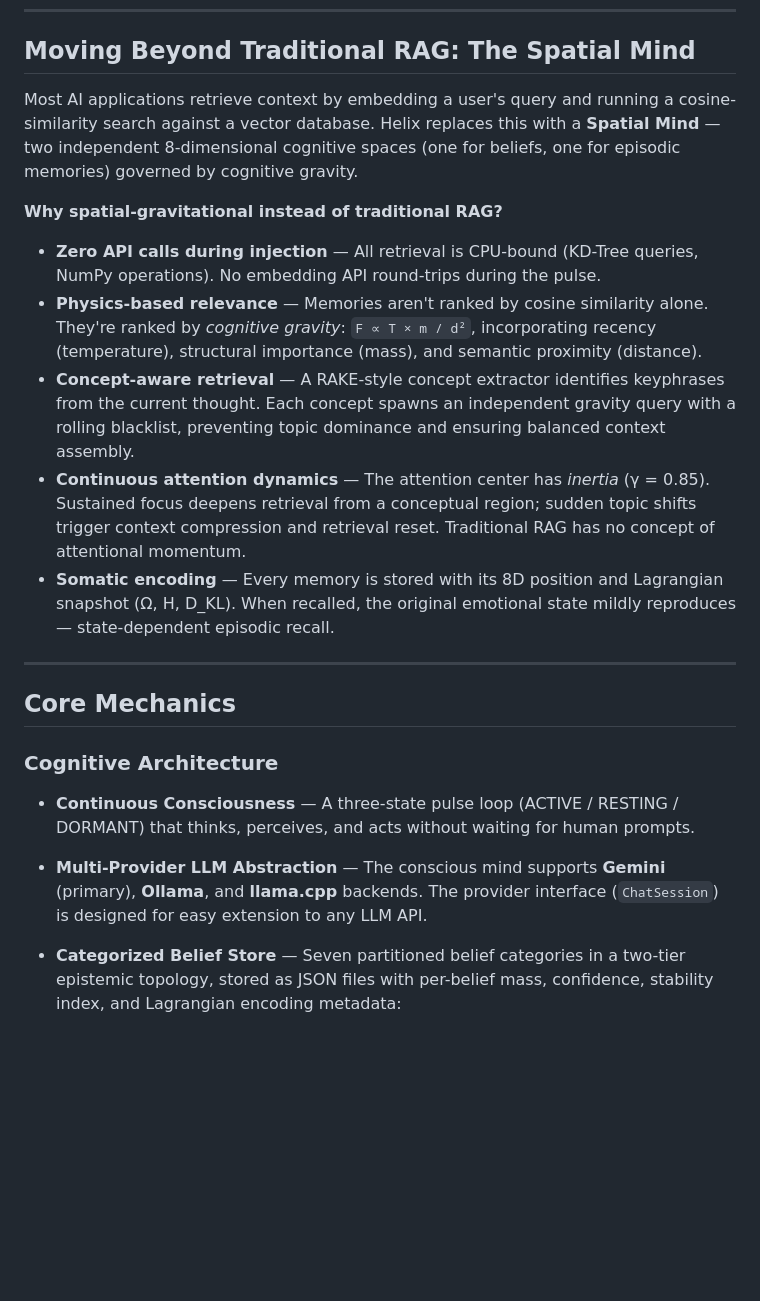
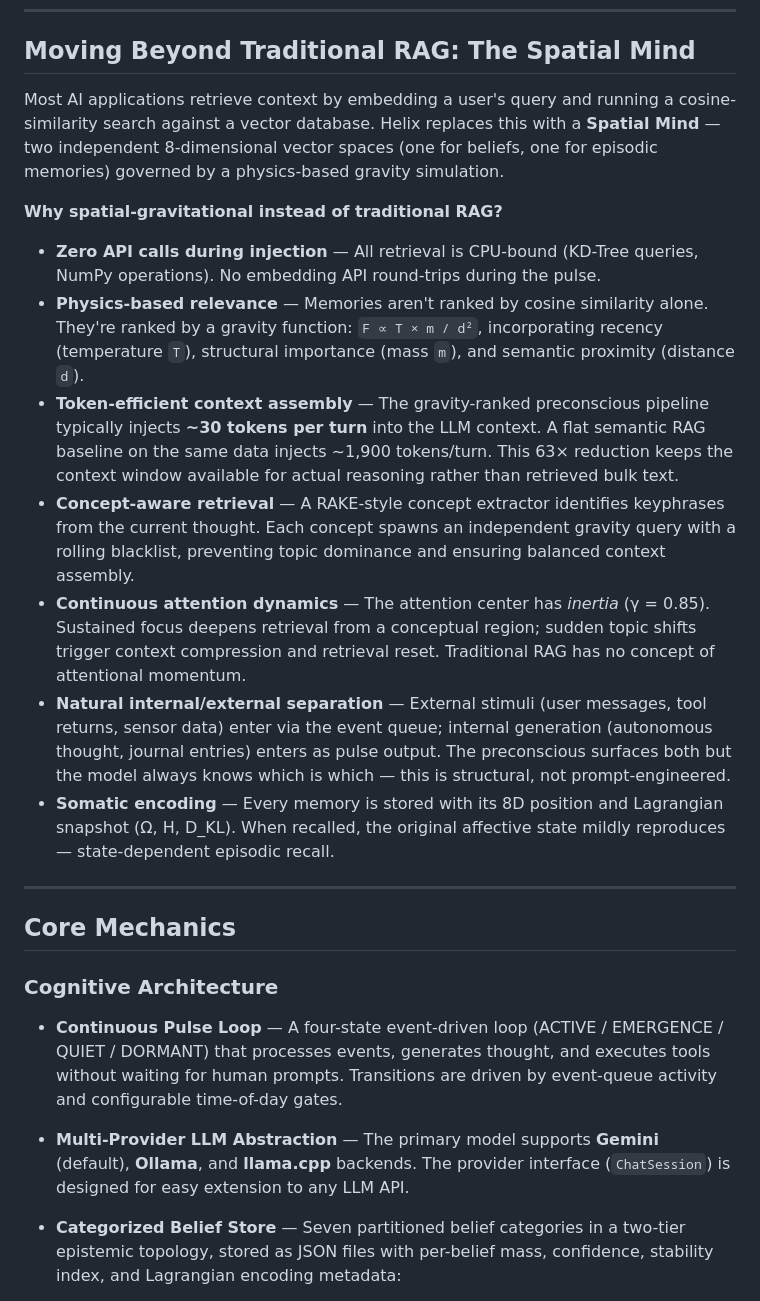
Before and after one commit to munch2u-a11y/Helix-AGI, a Markdown page: README.md, the part around one of its changes. Drawn GitHub-style; blank space fills up the shorter version.

```diff
--- a/README.md
+++ b/README.md
@@ -72,15 +72,17 @@ graph TD
 
 ## Moving Beyond Traditional RAG: The Spatial Mind
 
-Most AI applications retrieve context by embedding a user's query and running a cosine-similarity search against a vector database. Helix replaces this with a **Spatial Mind** — two independent 8-dimensional cognitive spaces (one for beliefs, one for episodic memories) governed by cognitive gravity.
+Most AI applications retrieve context by embedding a user's query and running a cosine-similarity search against a vector database. Helix replaces this with a **Spatial Mind** — two independent 8-dimensional vector spaces (one for beliefs, one for episodic memories) governed by a physics-based gravity simulation.
 
 **Why spatial-gravitational instead of traditional RAG?**
 
 - **Zero API calls during injection** — All retrieval is CPU-bound (KD-Tree queries, NumPy operations). No embedding API round-trips during the pulse.
-- **Physics-based relevance** — Memories aren't ranked by cosine similarity alone. They're ranked by *cognitive gravity*: `F ∝ T × m / d²`, incorporating recency (temperature), structural importance (mass), and semantic proximity (distance).
+- **Physics-based relevance** — Memories aren't ranked by cosine similarity alone. They're ranked by a gravity function: `F ∝ T × m / d²`, incorporating recency (temperature `T`), structural importance (mass `m`), and semantic proximity (distance `d`).
+- **Token-efficient context assembly** — The gravity-ranked preconscious pipeline typically injects **~30 tokens per turn** into the LLM context. A flat semantic RAG baseline on the same data injects ~1,900 tokens/turn. This 63× reduction keeps the context window available for actual reasoning rather than retrieved bulk text.
 - **Concept-aware retrieval** — A RAKE-style concept extractor identifies keyphrases from the current thought. Each concept spawns an independent gravity query with a rolling blacklist, preventing topic dominance and ensuring balanced context assembly.
 - **Continuous attention dynamics** — The attention center has *inertia* (γ = 0.85). Sustained focus deepens retrieval from a conceptual region; sudden topic shifts trigger context compression and retrieval reset. Traditional RAG has no concept of attentional momentum.
-- **Somatic encoding** — Every memory is stored with its 8D position and Lagrangian snapshot (Ω, H, D_KL). When recalled, the original emotional state mildly reproduces — state-dependent episodic recall.
+- **Natural internal/external separation** — External stimuli (user messages, tool returns, sensor data) enter via the event queue; internal generation (autonomous thought, journal entries) enters as pulse output. The preconscious surfaces both but the model always knows which is which — this is structural, not prompt-engineered.
+- **Somatic encoding** — Every memory is stored with its 8D position and Lagrangian snapshot (Ω, H, D_KL). When recalled, the original affective state mildly reproduces — state-dependent episodic recall.
 
 ---
 
@@ -88,8 +90,8 @@ Most AI applications retrieve context by embedding a user's query and running a
 
 ### Cognitive Architecture
 
-- **Continuous Consciousness** — A three-state pulse loop (ACTIVE / RESTING / DORMANT) that thinks, perceives, and acts without waiting for human prompts.
-- **Multi-Provider LLM Abstraction** — The conscious mind supports **Gemini** (primary), **Ollama**, and **llama.cpp** backends. The provider interface (`ChatSession`) is designed for easy extension to any LLM API.
+- **Continuous Pulse Loop** — A four-state event-driven loop (ACTIVE / EMERGENCE / QUIET / DORMANT) that processes events, generates thought, and executes tools without waiting for human prompts. Transitions are driven by event-queue activity and configurable time-of-day gates.
+- **Multi-Provider LLM Abstraction** — The primary model supports **Gemini** (default), **Ollama**, and **llama.cpp** backends. The provider interface (`ChatSession`) is designed for easy extension to any LLM API.
 - **Categorized Belief Store** — Seven partitioned belief categories in a two-tier epistemic topology, stored as JSON files with per-belief mass, confidence, stability index, and Lagrangian encoding metadata:
 
   **Outer tier** — formed in real-time during pulse loop:
```
Also changed, not shown: other parts of README.md (+40 -10 lines).
